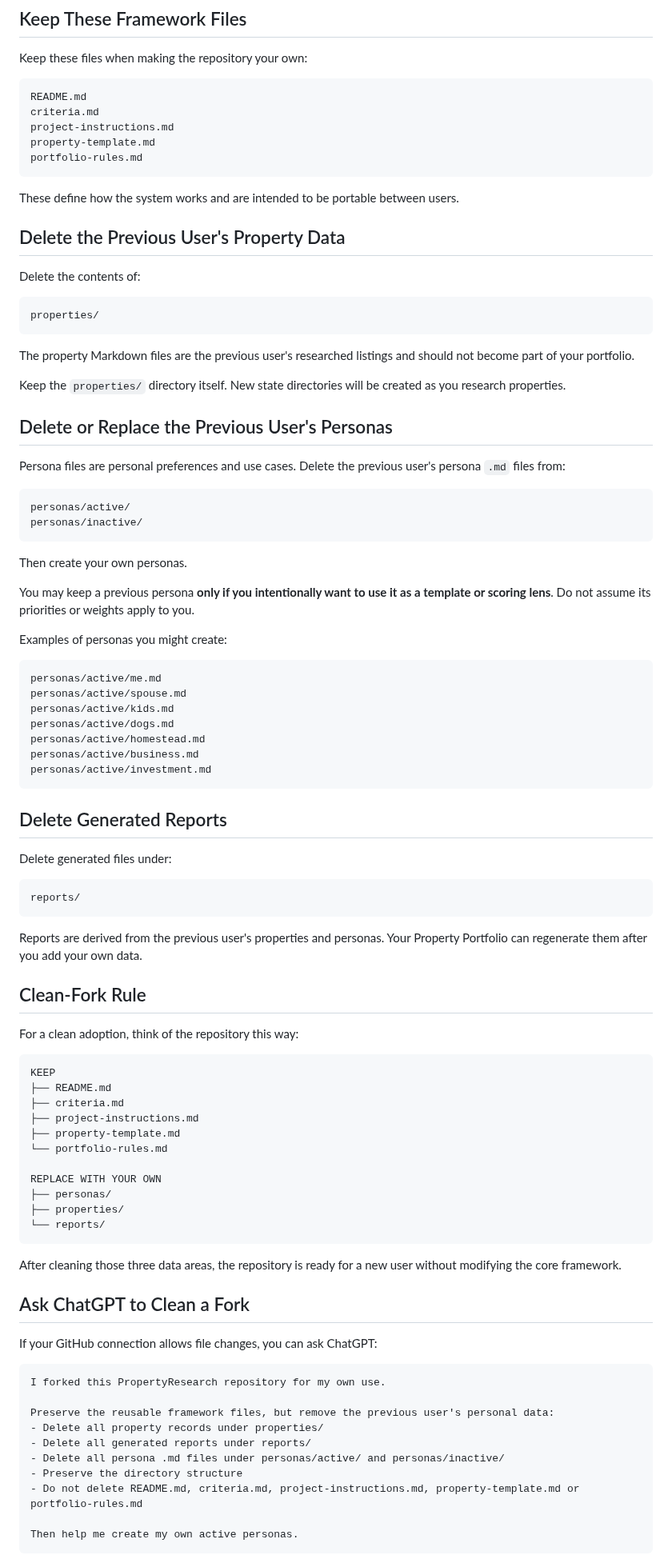
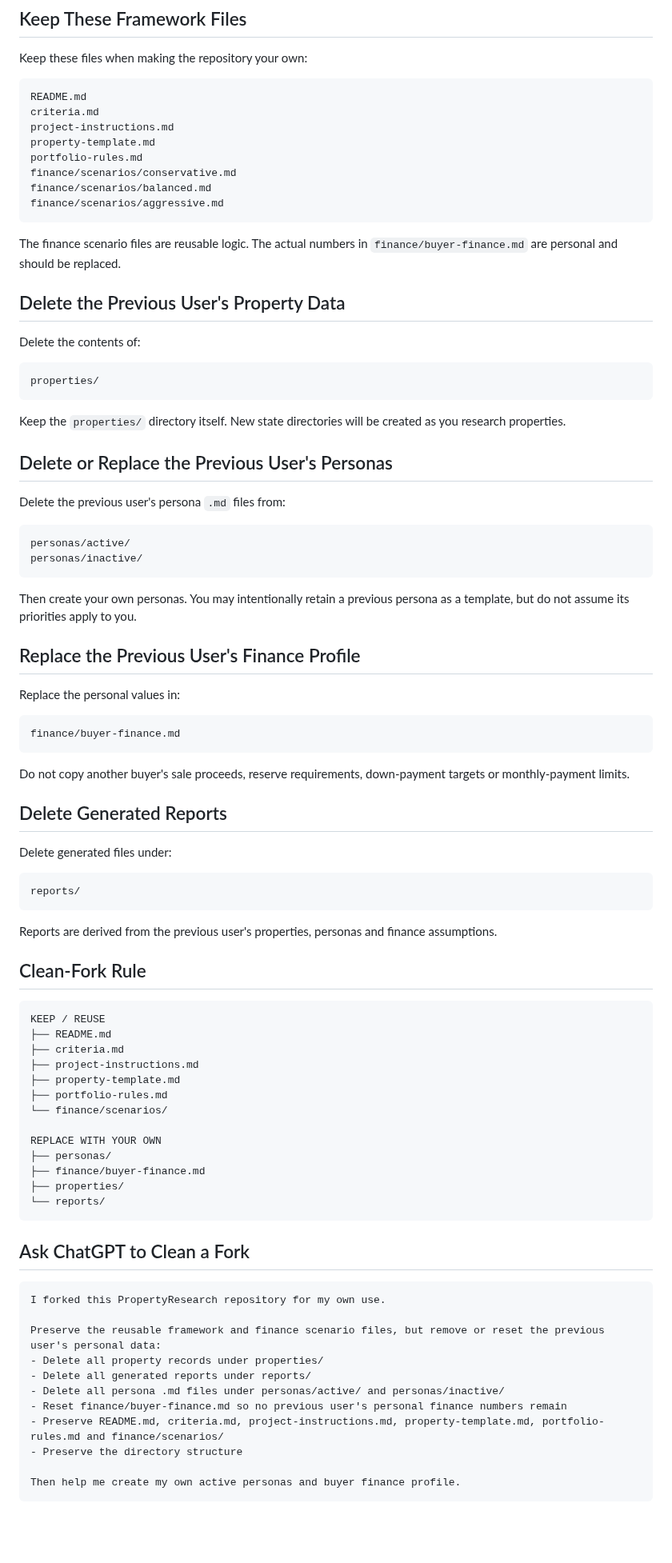
Before and after one commit to nicholaskell/PropertyResearch, a Markdown page: README.md, the part around one of its changes. Shown at 80% size. Drawn GitHub-style; blank space fills up the shorter version.

````diff
--- a/README.md
+++ b/README.md
@@ -76,9 +85,12 @@ criteria.md
 project-instructions.md
 property-template.md
 portfolio-rules.md
+finance/scenarios/conservative.md
+finance/scenarios/balanced.md
+finance/scenarios/aggressive.md
 ```
 
-These define how the system works and are intended to be portable between users.
+The finance scenario files are reusable logic. The actual numbers in `finance/buyer-finance.md` are personal and should be replaced.
 
 ## Delete the Previous User's Property Data
 
@@ -88,34 +100,28 @@ Delete the contents of:
 properties/
 ```
 
-The property Markdown files are the previous user's researched listings and should not become part of your portfolio.
-
 Keep the `properties/` directory itself. New state directories will be created as you research properties.
 
 ## Delete or Replace the Previous User's Personas
 
-Persona files are personal preferences and use cases. Delete the previous user's persona `.md` files from:
+Delete the previous user's persona `.md` files from:
 
 ```text
 personas/active/
 personas/inactive/
 ```
 
-Then create your own personas.
+Then create your own personas. You may intentionally retain a previous persona as a template, but do not assume its priorities apply to you.
 
-You may keep a previous persona **only if you intentionally want to use it as a template or scoring lens**. Do not assume its priorities or weights apply to you.
+## Replace the Previous User's Finance Profile
 
-Examples of personas you might create:
+Replace the personal values in:
 
 ```text
-personas/active/me.md
-personas/active/spouse.md
-personas/active/kids.md
-personas/active/dogs.md
-personas/active/homestead.md
-personas/active/business.md
-personas/active/investment.md
+finance/buyer-finance.md
 ```
+
+Do not copy another buyer's sale proceeds, reserve requirements, down-payment targets or monthly-payment limits.
 
 ## Delete Generated Reports
 
@@ -125,42 +131,39 @@ Delete generated files under:
 reports/
 ```
 
-Reports are derived from the previous user's properties and personas. Your Property Portfolio can regenerate them after you add your own data.
+Reports are derived from the previous user's properties, personas and finance assumptions.
 
 ## Clean-Fork Rule
 
-For a clean adoption, think of the repository this way:
-
 ```text
-KEEP
+KEEP / REUSE
 ├── README.md
 ├── criteria.md
 ├── project-instructions.md
 ├── property-template.md
-└── portfolio-rules.md
+├── portfolio-rules.md
+└── finance/scenarios/
 
 REPLACE WITH YOUR OWN
 ├── personas/
+├── finance/buyer-finance.md
 ├── properties/
 └── reports/
 ```
 
-After cleaning those three data areas, the repository is ready for a new user without modifying the core framework.
-
 ## Ask ChatGPT to Clean a Fork
-
-If your GitHub connection allows file changes, you can ask ChatGPT:
 
 ```text
 I forked this PropertyResearch repository for my own use.
 
-Preserve the reusable framework files, but remove the previous user's personal data:
+Preserve the reusable framework and finance scenario files, but remove or reset the previous user's personal data:
 - Delete all property records under properties/
 - Delete all generated reports under reports/
 - Delete all persona .md files under personas/active/ and personas/inactive/
+- Reset finance/buyer-finance.md so no previous user's personal finance numbers remain
+- Preserve README.md, criteria.md, project-instructions.md, property-template.md, portfolio-rules.md and finance/scenarios/
 - Preserve the directory structure
-- Do not delete README.md, criteria.md, project-instructions.md, property-template.md or portfolio-rules.md
 
-Then help me create my own active personas.
+Then help me create my own active personas and buyer finance profile.
 ```
 
````
Also changed, not shown: other parts of README.md (+132 -108 lines).
